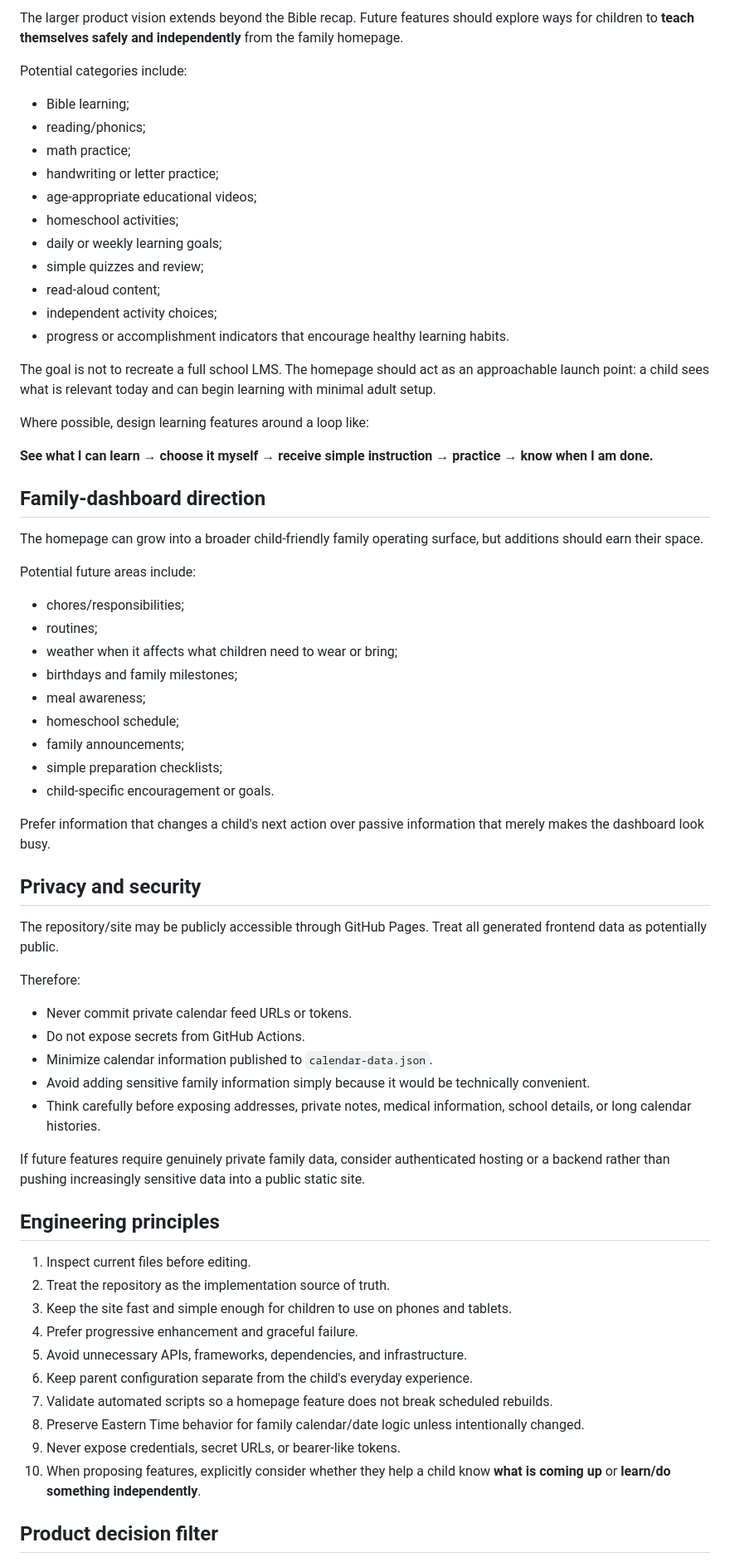
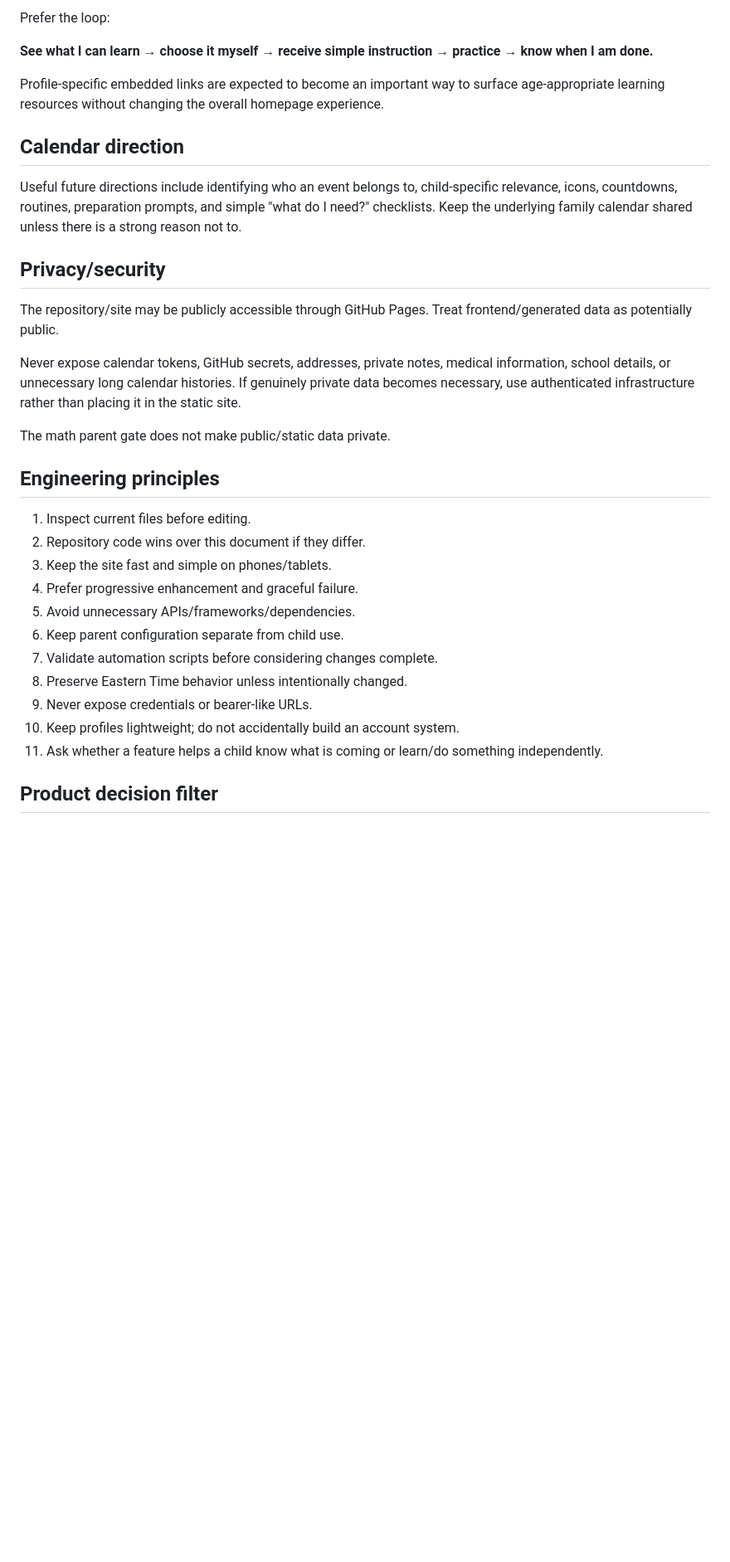
Before and after one commit to jrampey/Family-Home-Page, a Markdown page: PROJECT_CONTEXT.md, the part around one of its changes. Shown at 83% size. Drawn GitHub-style; blank space fills up the shorter version.

Commit message:
Document lightweight profiles and Easter eggs

```diff
--- a/PROJECT_CONTEXT.md
+++ b/PROJECT_CONTEXT.md
@@ -232,69 +102,31 @@ These are product directions, not requirements to implement all at once.
 
-The larger product vision extends beyond the Bible recap. Future features should explore ways for children to **teach themselves safely and independently** from the family homepage.
-
-Potential categories include:
-
-- Bible learning;
-- reading/phonics;
-- math practice;
-- handwriting or letter practice;
-- age-appropriate educational videos;
-- homeschool activities;
-- daily or weekly learning goals;
-- simple quizzes and review;
-- read-aloud content;
-- independent activity choices;
-- progress or accomplishment indicators that encourage healthy learning habits.
-
-The goal is not to recreate a full school LMS. The homepage should act as an approachable launch point: a child sees what is relevant today and can begin learning with minimal adult setup.
-
-Where possible, design learning features around a loop like:
+Prefer the loop:
 
 **See what I can learn → choose it myself → receive simple instruction → practice → know when I am done.**
 
-## Family-dashboard direction
+Profile-specific embedded links are expected to become an important way to surface age-appropriate learning resources without changing the overall homepage experience.
 
-The homepage can grow into a broader child-friendly family operating surface, but additions should earn their space.
+## Calendar direction
+Useful future directions include identifying who an event belongs to, child-specific relevance, icons, countdowns, routines, preparation prompts, and simple "what do I need?" checklists. Keep the underlying family calendar shared unless there is a strong reason not to.
 
-Potential future areas include:
+## Privacy/security
+The repository/site may be publicly accessible through GitHub Pages. Treat frontend/generated data as potentially public.
 
-- chores/responsibilities;
-- routines;
-- weather when it affects what children need to wear or bring;
-- birthdays and family milestones;
-- meal awareness;
-- homeschool schedule;
-- family announcements;
-- simple preparation checklists;
-- child-specific encouragement or goals.
+Never expose calendar tokens, GitHub secrets, addresses, private notes, medical information, school details, or unnecessary long calendar histories. If genuinely private data becomes necessary, use authenticated infrastructure rather than placing it in the static site.
 
-Prefer information that changes a child's next action over passive information that merely makes the dashboard look busy.
-
-## Privacy and security
-
-The repository/site may be publicly accessible through GitHub Pages. Treat all generated frontend data as potentially public.
-
-Therefore:
-
-- Never commit private calendar feed URLs or tokens.
-- Do not expose secrets from GitHub Actions.
-- Minimize calendar information published to `calendar-data.json`.
-- Avoid adding sensitive family information simply because it would be technically convenient.
-- Think carefully before exposing addresses, private notes, medical information, school details, or long calendar histories.
-
-If future features require genuinely private family data, consider authenticated hosting or a backend rather than pushing increasingly sensitive data into a public static site.
+The math parent gate does not make public/static data private.
 
 ## Engineering principles
-
 1. Inspect current files before editing.
-2. Treat the repository as the implementation source of truth.
-3. Keep the site fast and simple enough for children to use on phones and tablets.
+2. Repository code wins over this document if they differ.
+3. Keep the site fast and simple on phones/tablets.
 4. Prefer progressive enhancement and graceful failure.
-5. Avoid unnecessary APIs, frameworks, dependencies, and infrastructure.
-6. Keep parent configuration separate from the child's everyday experience.
-7. Validate automated scripts so a homepage feature does not break scheduled rebuilds.
-8. Preserve Eastern Time behavior for family calendar/date logic unless intentionally changed.
-9. Never expose credentials, secret URLs, or bearer-like tokens.
-10. When proposing features, explicitly consider whether they help a child know **what is coming up** or **learn/do something independently**.
+5. Avoid unnecessary APIs/frameworks/dependencies.
+6. Keep parent configuration separate from child use.
+7. Validate automation scripts before considering changes complete.
+8. Preserve Eastern Time behavior unless intentionally changed.
+9. Never expose credentials or bearer-like URLs.
+10. Keep profiles lightweight; do not accidentally build an account system.
+11. Ask whether a feature helps a child know what is coming or learn/do something independently.
 
 ## Product decision filter
```
Also changed, not shown: other parts of PROJECT_CONTEXT.md (+66 -204 lines).
